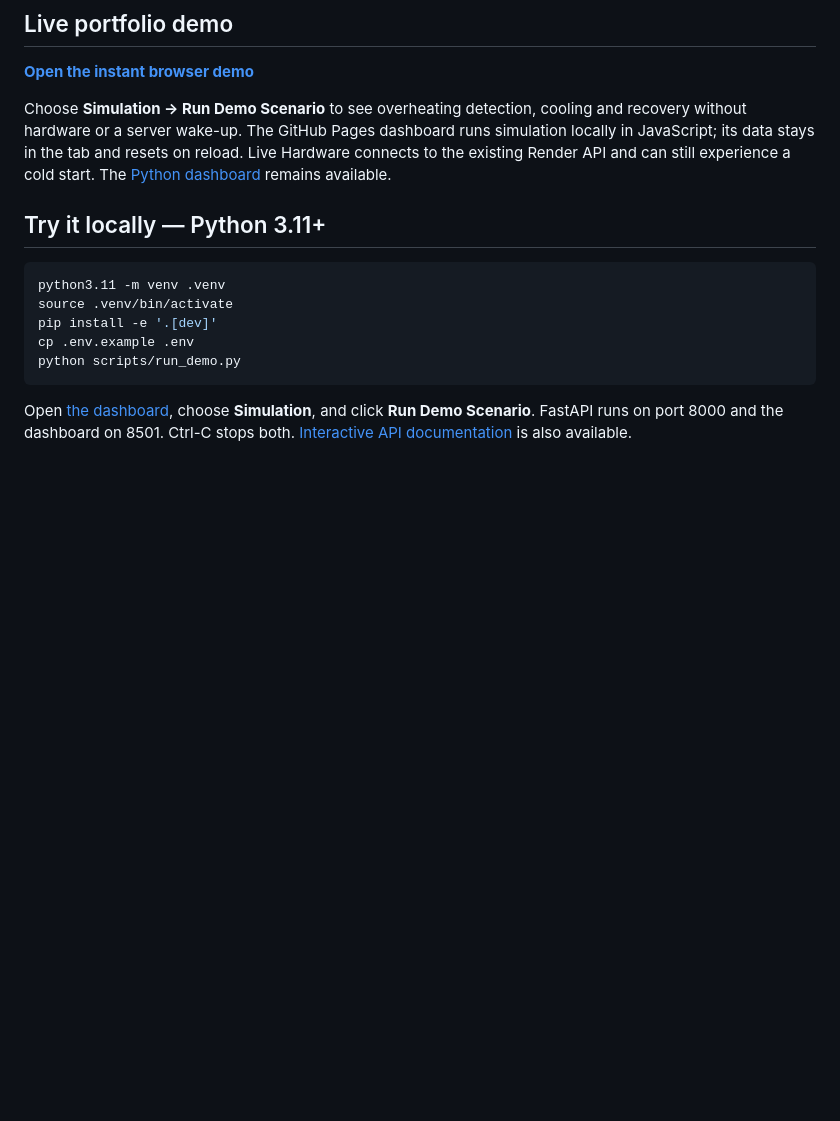
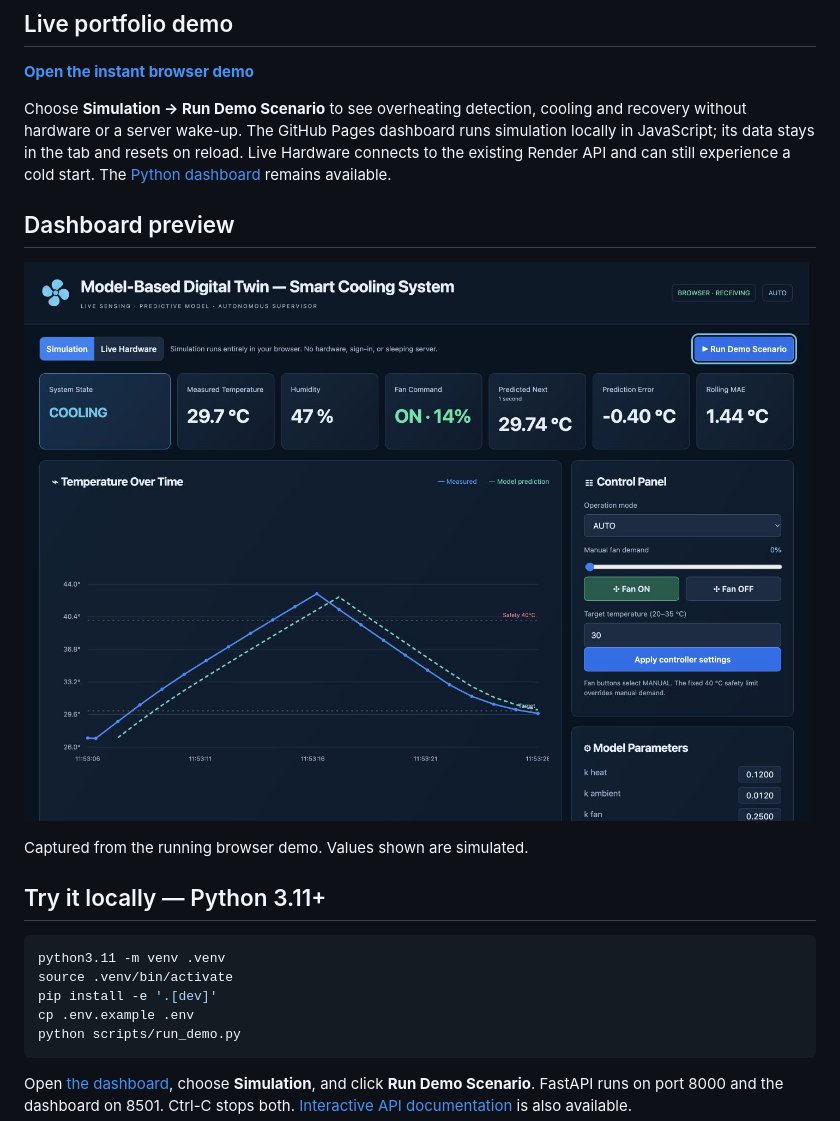
Before and after one commit to Maskini/model-based-smart-cooling-digital-twin, a Markdown page: README.md, the part around the change. Drawn GitHub-style; pictures changed too: docs/assets/dashboard-current.png (added); blank space fills up the shorter version.

Commit message:
Show current simulation dashboard in README

```diff
--- a/README.md
+++ b/README.md
@@ -9,6 +9,12 @@ A portfolio-ready cyber-physical application with **Live Hardware** and **Simula
 **[Open the instant browser demo](https://maskini.github.io/model-based-smart-cooling-digital-twin/)**
 
 Choose **Simulation → Run Demo Scenario** to see overheating detection, cooling and recovery without hardware or a server wake-up. The GitHub Pages dashboard runs simulation locally in JavaScript; its data stays in the tab and resets on reload. Live Hardware connects to the existing Render API and can still experience a cold start. The [Python dashboard](https://smart-cooling-twin-demo.onrender.com/) remains available.
+
+## Dashboard preview
+
+[![Current dashboard in Simulation mode with cooling active and measured versus predicted temperature](docs/assets/dashboard-current.png)](https://maskini.github.io/model-based-smart-cooling-digital-twin/)
+
+Captured from the running browser demo. Values shown are simulated.
 
 ## Try it locally — Python 3.11+
 
```
